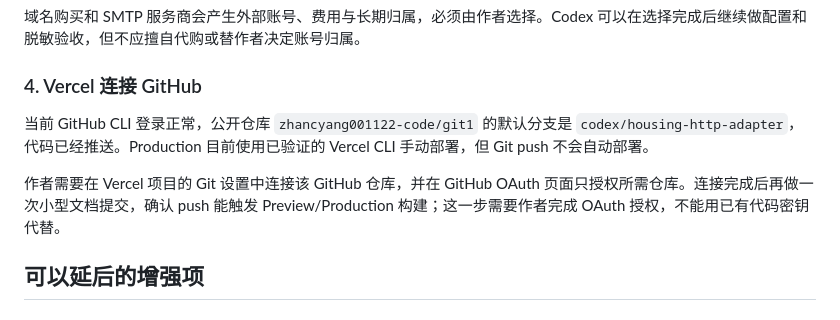
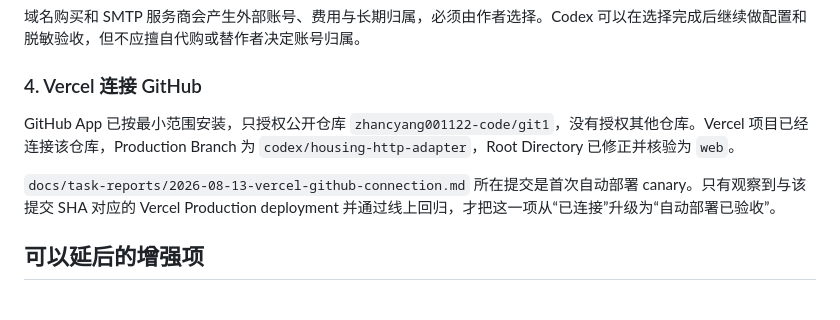
Before and after one commit to zhancyang001122-code/git1, a Markdown page: docs/18-external-input-checklist.md, the part around the change. GitHub-like rendering.

Commit message:
docs(deploy): add GitHub auto-deploy canary

```diff
--- a/docs/18-external-input-checklist.md
+++ b/docs/18-external-input-checklist.md
@@ -40,9 +40,9 @@
 
 ### 4. Vercel 连接 GitHub
 
-当前 GitHub CLI 登录正常，公开仓库 `zhancyang001122-code/git1` 的默认分支是 `codex/housing-http-adapter`，代码已经推送。Production 目前使用已验证的 Vercel CLI 手动部署，但 Git push 不会自动部署。
+GitHub App 已按最小范围安装，只授权公开仓库 `zhancyang001122-code/git1`，没有授权其他仓库。Vercel 项目已经连接该仓库，Production Branch 为 `codex/housing-http-adapter`，Root Directory 已修正并核验为 `web`。
 
-作者需要在 Vercel 项目的 Git 设置中连接该 GitHub 仓库，并在 GitHub OAuth 页面只授权所需仓库。连接完成后再做一次小型文档提交，确认 push 能触发 Preview/Production 构建；这一步需要作者完成 OAuth 授权，不能用已有代码密钥代替。
+`docs/task-reports/2026-08-13-vercel-github-connection.md` 所在提交是首次自动部署 canary。只有观察到与该提交 SHA 对应的 Vercel Production deployment 并通过线上回归，才把这一项从“已连接”升级为“自动部署已验收”。
 
 ## 可以延后的增强项
 
```
Also changed, not shown: docs/task-reports/2026-08-13-vercel-github-connection.md (added, +27 -0 lines).
